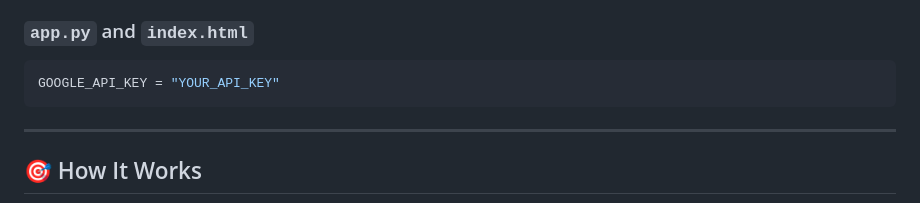
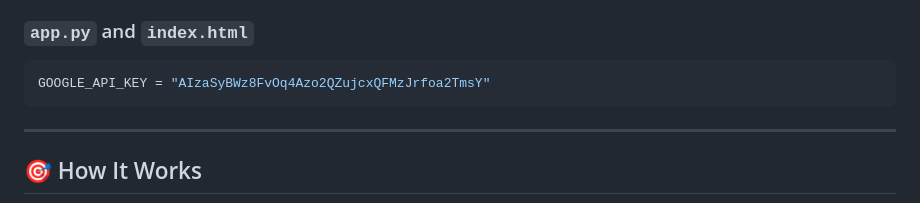
Before and after one commit to Kushshah-0210/traffic-predictor, a Markdown page: README.md, the part around the change. Drawn GitHub-style.

````diff
--- a/README.md
+++ b/README.md
@@ -127,7 +127,7 @@ Replace your Google API key in:
 ### `app.py` and `index.html`
 
 ```python
-GOOGLE_API_KEY = "YOUR_API_KEY"
+GOOGLE_API_KEY = "AIzaSyBWz8FvOq4Azo2QZujcxQFMzJrfoa2TmsY"
 ```
 
 ---
````
